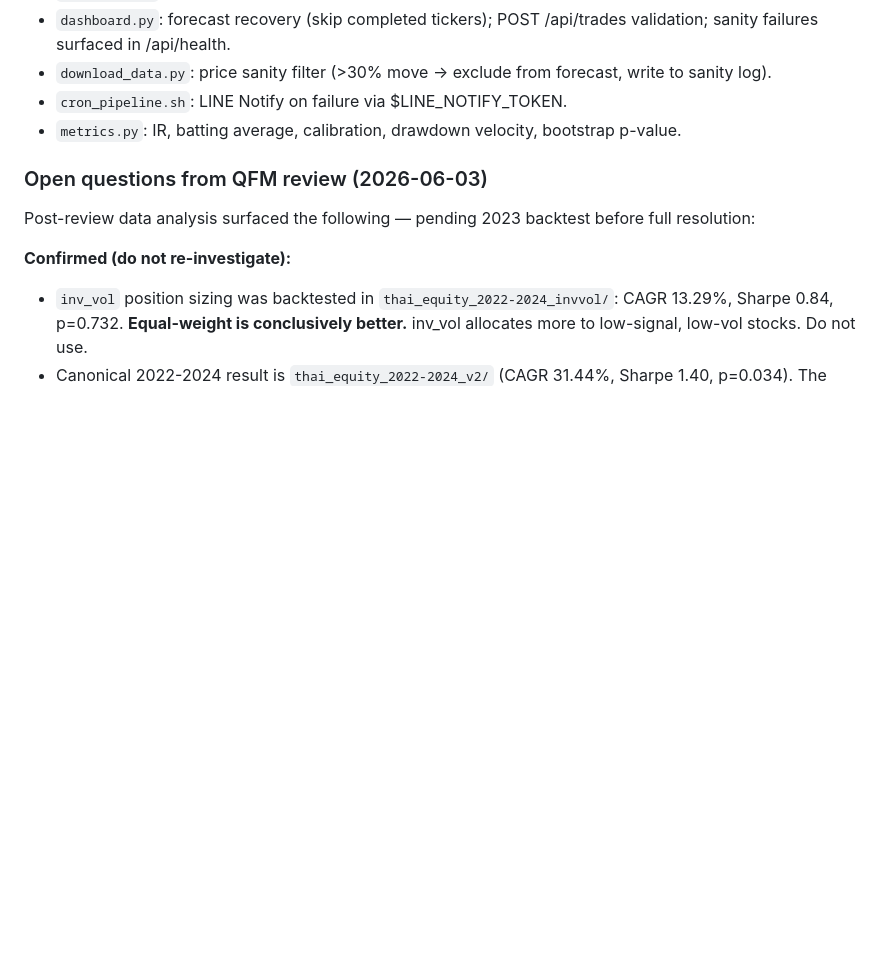
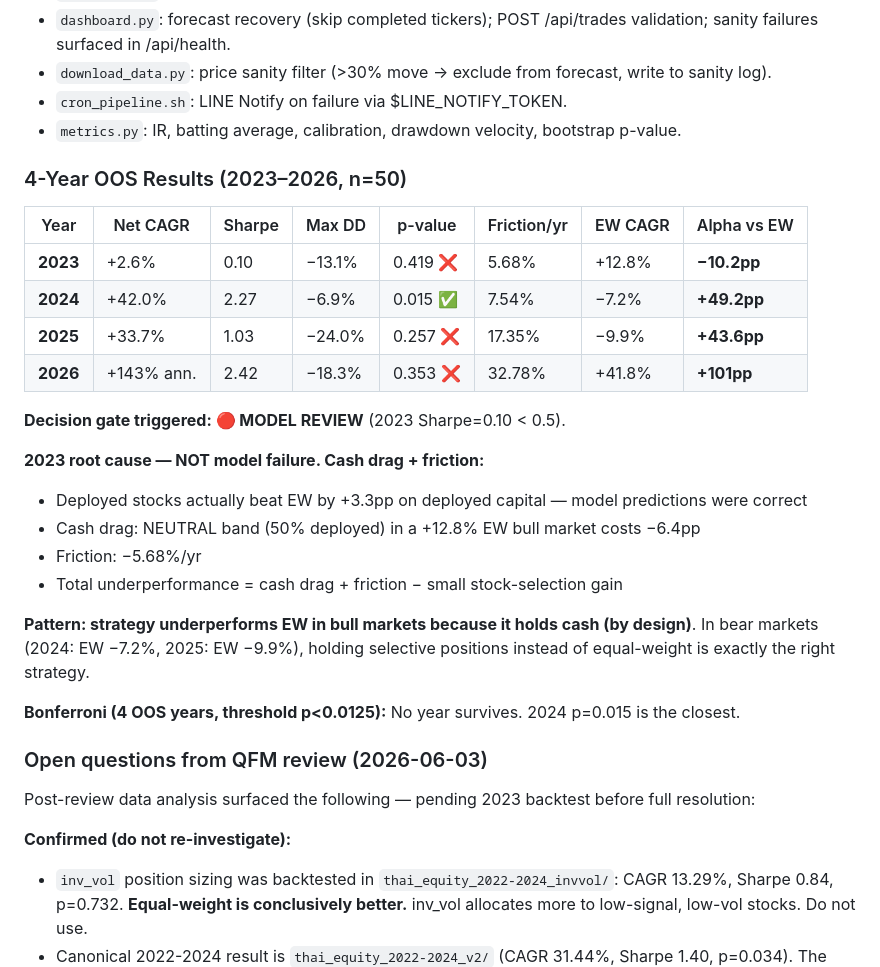
Before and after one commit to Yutwizard/Kronos_Thai_Retail, a Markdown page: PROJECT_STRUCTURE.md, the part around the change. Rendered like a GitHub page; blank space fills up the shorter version.

```diff
--- a/PROJECT_STRUCTURE.md
+++ b/PROJECT_STRUCTURE.md
@@ -509,6 +509,27 @@ Permutation preserves the mean exactly → always non-significant. Fixed to cent
 - `cron_pipeline.sh`: LINE Notify on failure via $LINE_NOTIFY_TOKEN.
 - `metrics.py`: IR, batting average, calibration, drawdown velocity, bootstrap p-value.
 
+### 4-Year OOS Results (2023–2026, n=50)
+
+| Year | Net CAGR | Sharpe | Max DD | p-value | Friction/yr | EW CAGR | Alpha vs EW |
+|------|----------|--------|--------|---------|-------------|---------|-------------|
+| **2023** | +2.6% | 0.10 | −13.1% | 0.419 ❌ | 5.68% | +12.8% | **−10.2pp** |
+| **2024** | +42.0% | 2.27 | −6.9% | 0.015 ✅ | 7.54% | −7.2% | **+49.2pp** |
+| **2025** | +33.7% | 1.03 | −24.0% | 0.257 ❌ | 17.35% | −9.9% | **+43.6pp** |
+| **2026** | +143% ann. | 2.42 | −18.3% | 0.353 ❌ | 32.78% | +41.8% | **+101pp** |
+
+**Decision gate triggered: 🔴 MODEL REVIEW** (2023 Sharpe=0.10 < 0.5).
+
+**2023 root cause — NOT model failure. Cash drag + friction:**
+- Deployed stocks actually beat EW by +3.3pp on deployed capital — model predictions were correct
+- Cash drag: NEUTRAL band (50% deployed) in a +12.8% EW bull market costs −6.4pp
+- Friction: −5.68%/yr
+- Total underperformance = cash drag + friction − small stock-selection gain
+
+**Pattern: strategy underperforms EW in bull markets because it holds cash (by design)**. In bear markets (2024: EW −7.2%, 2025: EW −9.9%), holding selective positions instead of equal-weight is exactly the right strategy.
+
+**Bonferroni (4 OOS years, threshold p<0.0125):** No year survives. 2024 p=0.015 is the closest.
+
 ### Open questions from QFM review (2026-06-03)
 
 Post-review data analysis surfaced the following — pending 2023 backtest before full resolution:
```
Also changed, not shown: AGENTS.md (+9 -3 lines), 1 other file.
